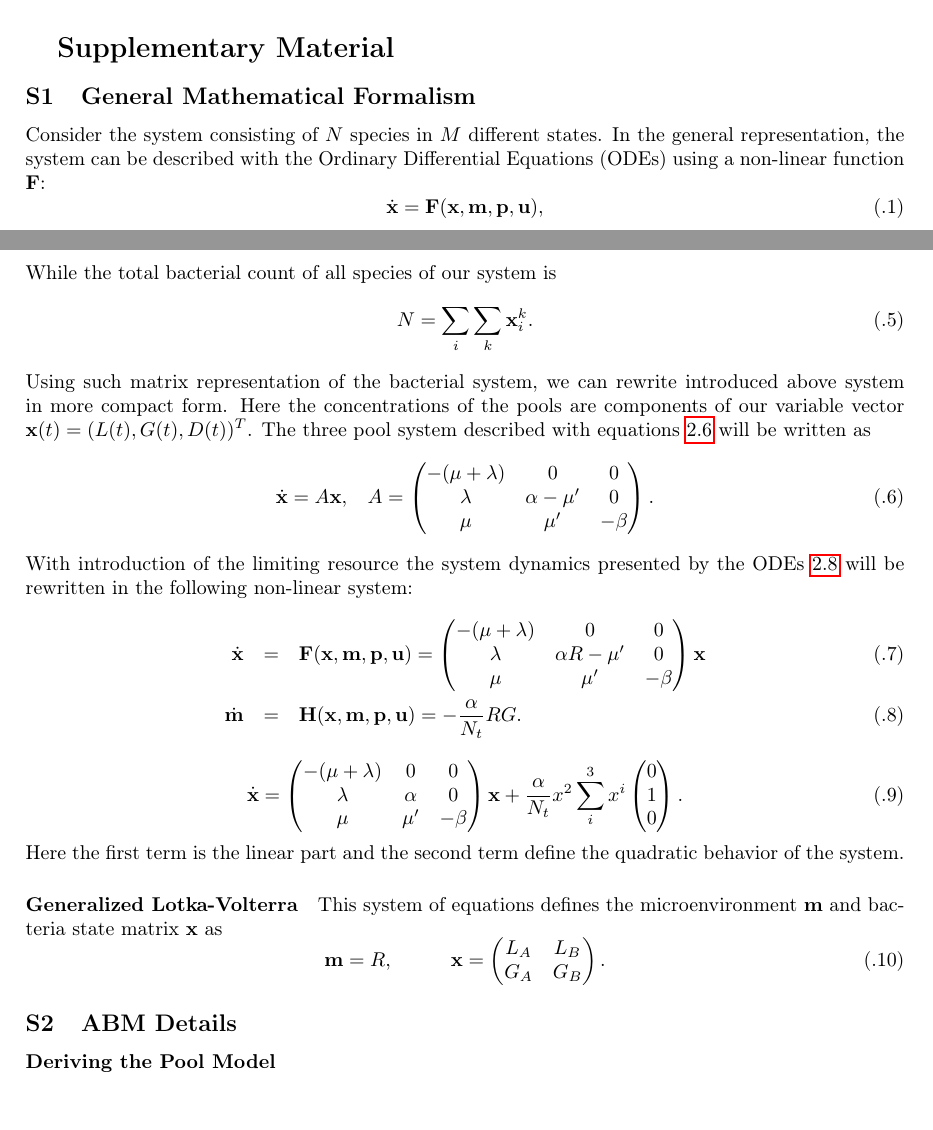
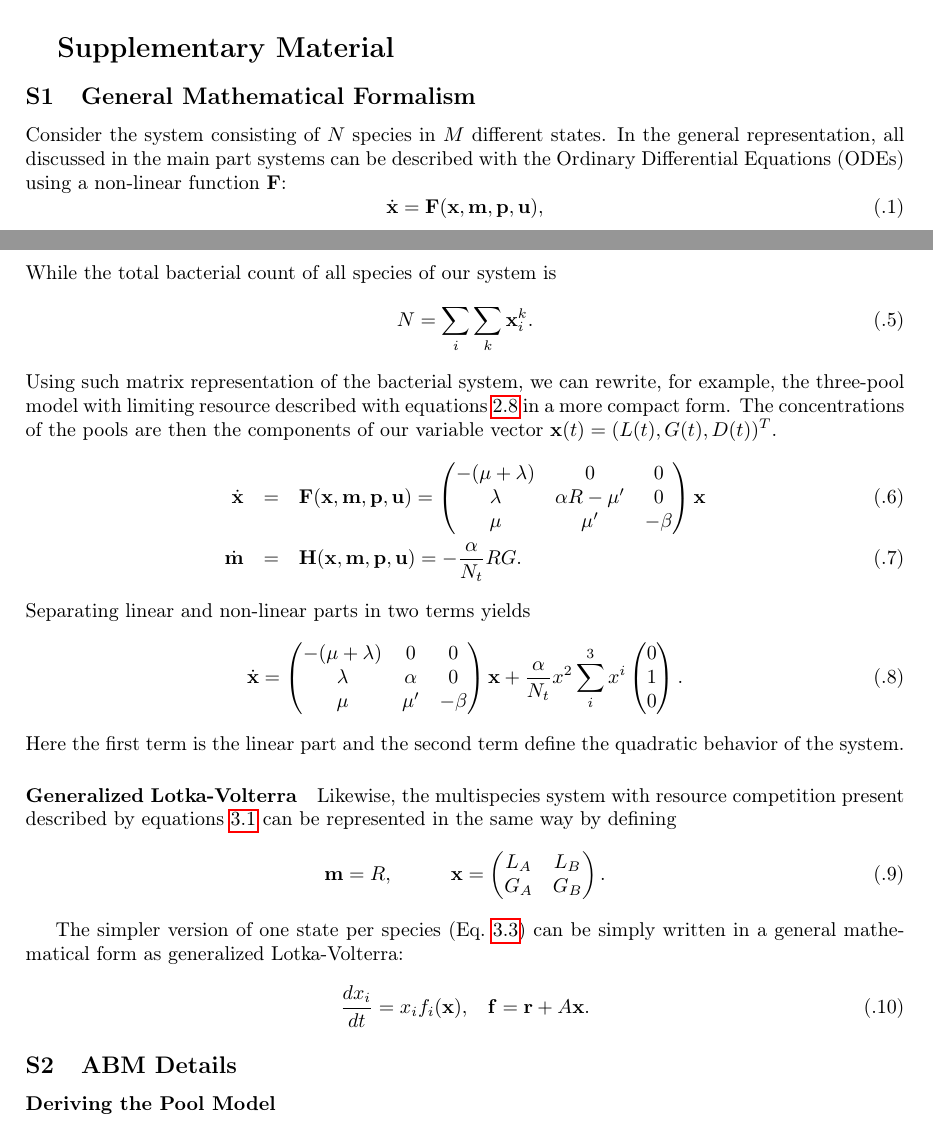
Before and after one commit to polinagaindrik/pool_model_paper, a LaTeX document (pool_model.tex): two parts of pages 24 and 25 of 30, joined at a grey line, cut so that both start at the same text. Compiled offline with pdfLaTeX.

Commit message:
Supplement1: math formalism, do some rewritings

```diff
--- a/pool_model.tex
+++ b/pool_model.tex
@@ -1083,7 +1083,7 @@ Figure~\ref{fig:spatial-snapshots} shows individual snapshots of different
 % ================================================================================================
 \subsection{General Mathematical Formalism}  \label{ssec:supplement1}
 Consider the system consisting of $N$ species in $M$ different states.
-In the general representation, the system can be described with the Ordinary Differential Equations (\acp{ode}) using a non-linear function $\mbF$:
+In the general representation, all discussed in the main part systems  can be described with the Ordinary Differential Equations (\acp{ode}) using a non-linear function $\mbF$:
 \begin{equation}
    \dot{\mbx} = \mbF(\mbx, \mbm, \mbp, \mbu),
 \label{eq:model_ODE_x}
@@ -1122,19 +1122,20 @@ While the total bacterial count of all species of our system is
 \label{eq:N_total}
 \end{equation}
 %
-Using such matrix representation of the bacterial system, we can rewrite introduced above system in more compact form.
-Here the concentrations of the pools are components of our variable vector $\mbx (t) = (L(t), G(t), D(t))^T$.
-The three pool system described with equations~\ref{eq:ode_3pools} will be written as
-\begin{equation}
-    \dot \mbx  = A \mbx, \hspace{3mm} A = \begin{pmatrix}
-        -(\mu + \lambda) & 0             & 0      \\
-        \lambda          & \alpha - \mu' & 0      \\
-        \mu              & \mu'          & -\beta
-    \end{pmatrix}.
-\label{eq:x_repres_3pools}
-\end{equation}
 %
-With introduction of the limiting resource the system dynamics presented by the \acp{ode}~\ref{eq:ode_3pool_resource} will be rewritten in the following non-linear system:
+%The three pool system described with equations~\ref{eq:ode_3pools} will be written as
+%\begin{equation}
+%    \dot \mbx  = A \mbx, \hspace{3mm} A = \begin{pmatrix}
+%        -(\mu + \lambda) & 0             & 0      \\
+%        \lambda          & \alpha - \mu' & 0      \\
+%        \mu              & \mu'          & -\beta
+%    \end{pmatrix}.
+%\label{eq:x_repres_3pools}
+%\end{equation}
+%
+Using such matrix representation of the bacterial system, we can rewrite, for example, the three-pool model with limiting resource described with equations~\ref{eq:ode_3pool_resource} in a more compact form.
+The concentrations of the pools are then the components of our variable vector $\mbx (t) = (L(t), G(t), D(t))^T$.
+%
 \begin{eqnarray}
     \dot \mbx  &=& \mbF(\mbx, \mbm, \mbp, \mbu) = \begin{pmatrix}
         -(\mu + \lambda) & 0               & 0      \\
@@ -1144,6 +1145,7 @@ With introduction of the limiting resource the system dynamics presented by the
     \dot \mbm &=& \mbH (\mbx, \mbm, \mbp, \mbu) = -\frac{\alpha}{N_t} R G.
 \label{eq:x_repres_3pools_resource}
 \end{eqnarray}
+Separating linear and non-linear parts in two terms yields
 \begin{equation}
     \dot \mbx = \begin{pmatrix}
         -(\mu + \lambda) & 0       & 0 \\
@@ -1157,7 +1159,7 @@ Here the first term is the linear part and the second term define the quadratic
 %
 \paragraph{Generalized Lotka-Volterra}
 
-This system of equations defines the microenvironment $\mbm$ and bacteria state matrix $\mbx$ as
+Likewise, the multispecies system with resource competition present described by equations~\ref{eq:model_2sp_resource_comp} can be represented in the same way by defining
 \begin{equation}
     \mbm = R, \hspace{1cm}
     \mbx = \begin{pmatrix}
@@ -1166,6 +1168,14 @@ This system of equations defines the microenvironment $\mbm$ and bacteria state
     \end{pmatrix}.
 \label{eq:gLV_x_m}
 \end{equation}
+
+The simpler version of one state per species (Eq.~\ref{eq:LV_simple}) can be simply written in a general mathematical form as generalized Lotka-Volterra:
+\begin{equation}
+    \frac{d x_i}{d t} = x_i f_i (\mbx), \hspace{3mm} \mathbf{f} = \mathbf{r} + A \mbx.
+\label{eq:gLV}
+\end{equation}
+
+
 %
 
 \subsection{ABM Details} \label{ssec:supplement2}
```
